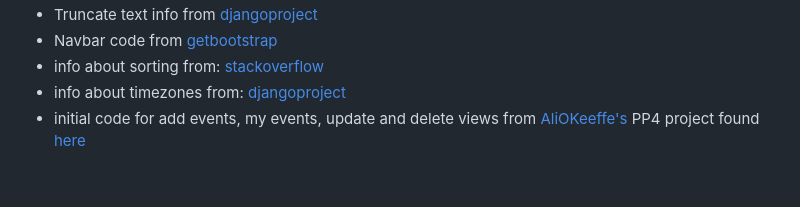
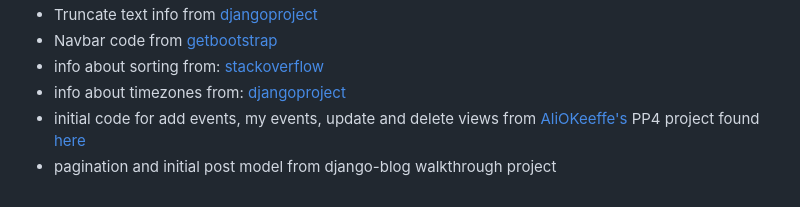
Before and after one commit to PjHurtig/events-in-town, a Markdown page: README.md, the part around the change printed below. Rendered like a GitHub page.

```diff
--- a/README.md
+++ b/README.md
@@ -409,3 +411,4 @@ Deployment to Heroku was completed using the following steps:
 - info about sorting from: [stackoverflow](https://stackoverflow.com/questions/6262629/sorting-through-request-get-in-django)
 - info about timezones from: [djangoproject](https://docs.djangoproject.com/en/3.2/topics/i18n/timezones/)
 - initial code for add events, my events, update and delete views from [AliOKeeffe's](https://github.com/AliOKeeffe) PP4 project found [here](https://github.com/AliOKeeffe/PP4_My_Meal_Planner)
+- pagination and initial post model from django-blog walkthrough project
```
Also changed, not shown: other parts of README.md (+2 -0 lines).
